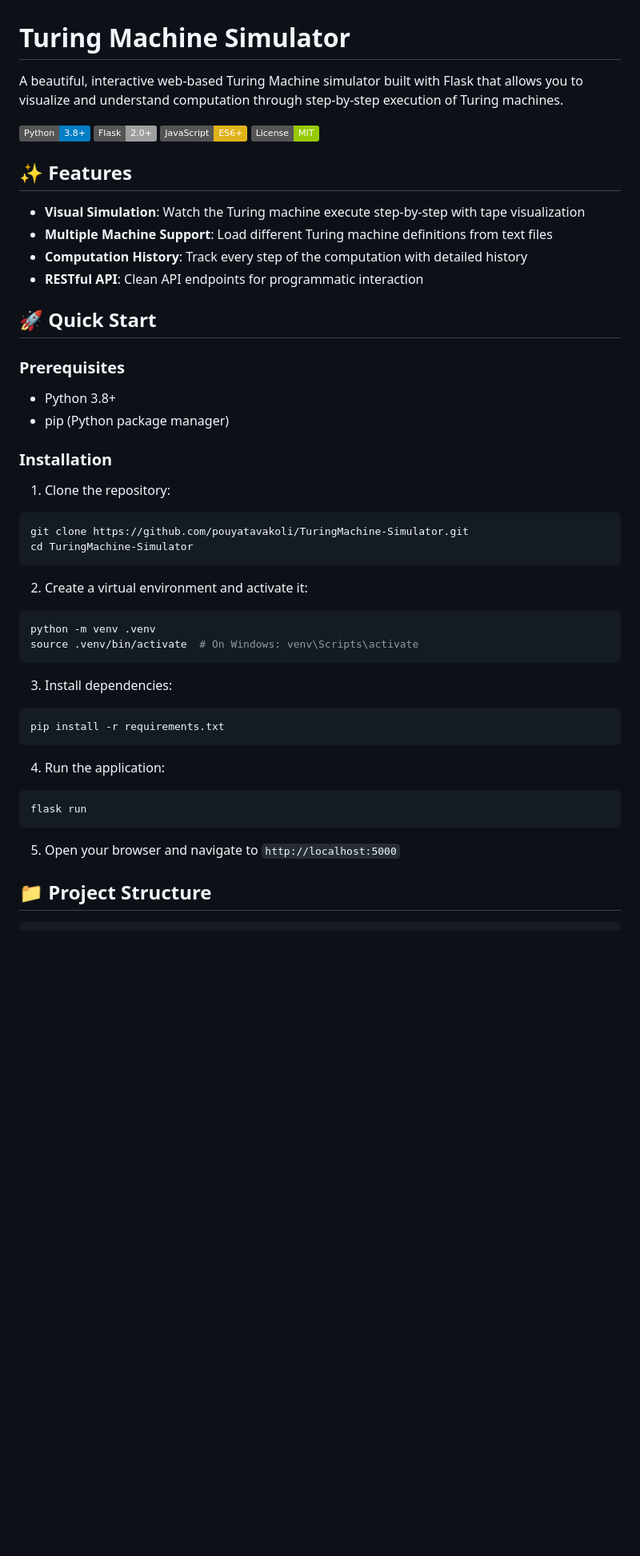
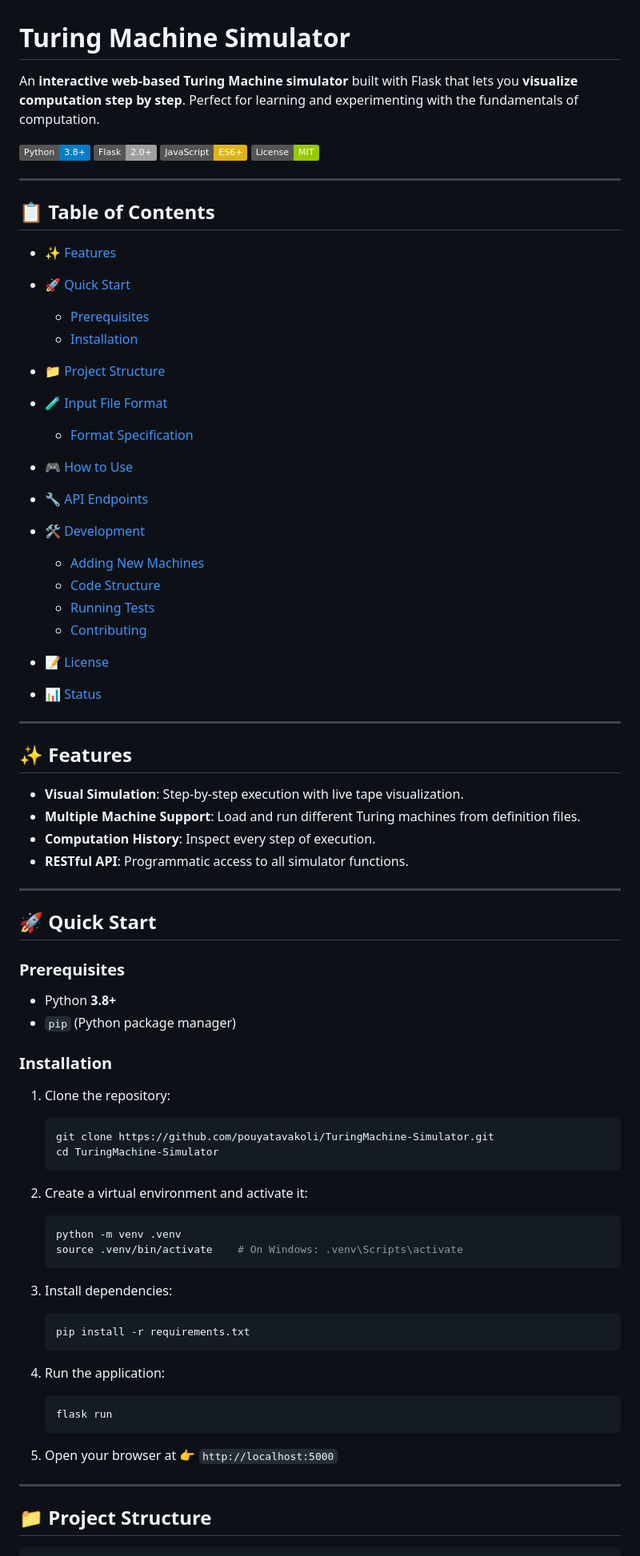
Before and after one commit to pouyatavakoli/TuringMachine-Simulator, a Markdown page: README.md, the part around one of its changes. Shown at 80% size. Rendered like a GitHub page; badges without logos; blank space fills up the shorter version.

````diff
--- a/README.md
+++ b/README.md
@@ -1,48 +1,85 @@
 # Turing Machine Simulator
 
-A beautiful, interactive web-based Turing Machine simulator built with Flask that allows you to visualize and understand computation through step-by-step execution of Turing machines.
+An **interactive web-based Turing Machine simulator** built with Flask that lets you **visualize computation step by step**. Perfect for learning and experimenting with the fundamentals of computation.
 
-![Turing Machine Simulator](https://img.shields.io/badge/Python-3.8%2B-blue) ![Flask](https://img.shields.io/badge/Flask-2.0%2B-lightgrey) ![JavaScript](https://img.shields.io/badge/JavaScript-ES6%2B-yellow) ![License](https://img.shields.io/badge/License-MIT-green)
+[![Python](https://img.shields.io/badge/Python-3.8%2B-blue?logo=python\&logoColor=white)](https://www.python.org/downloads/release/python-380/)
+[![Flask](https://img.shields.io/badge/Flask-2.0%2B-lightgrey?logo=flask\&logoColor=black)](https://flask.palletsprojects.com/)
+[![JavaScript](https://img.shields.io/badge/JavaScript-ES6%2B-yellow?logo=javascript\&logoColor=white)](https://www.ecma-international.org/ecma-262/6.0/)
+[![License](https://img.shields.io/badge/License-MIT-green)](LICENSE)
+
+---
+
+## 📋 Table of Contents
+
+* [✨ Features](#-features)
+* [🚀 Quick Start](#-quick-start)
+
+  * [Prerequisites](#prerequisites)
+  * [Installation](#installation)
+* [📁 Project Structure](#-project-structure)
+* [🧪 Input File Format](#-input-file-format)
+
+  * [Format Specification](#format-specification)
+* [🎮 How to Use](#-how-to-use)
+* [🔧 API Endpoints](#-api-endpoints)
+* [🛠️ Development](#️-development)
+
+  * [Adding New Machines](#adding-new-machines)
+  * [Code Structure](#code-structure)
+  * [Running Tests](#running-tests)
+  * [Contributing](#contributing)
+* [📝 License](#-license)
+* [📊 Status](#-status)
+
+---
 
 ## ✨ Features
 
-- **Visual Simulation**: Watch the Turing machine execute step-by-step with tape visualization
-- **Multiple Machine Support**: Load different Turing machine definitions from text files
-- **Computation History**: Track every step of the computation with detailed history
-- **RESTful API**: Clean API endpoints for programmatic interaction
+* **Visual Simulation**: Step-by-step execution with live tape visualization.
+* **Multiple Machine Support**: Load and run different Turing machines from definition files.
+* **Computation History**: Inspect every step of execution.
+* **RESTful API**: Programmatic access to all simulator functions.
+
+---
 
 ## 🚀 Quick Start
 
 ### Prerequisites
 
-- Python 3.8+
-- pip (Python package manager)
+* Python **3.8+**
+* `pip` (Python package manager)
 
 ### Installation
 
 1. Clone the repository:
-```bash
-git clone https://github.com/pouyatavakoli/TuringMachine-Simulator.git
-cd TuringMachine-Simulator
-```
+
+   ```bash
+   git clone https://github.com/pouyatavakoli/TuringMachine-Simulator.git
+   cd TuringMachine-Simulator
+   ```
 
 2. Create a virtual environment and activate it:
-```bash
-python -m venv .venv
-source .venv/bin/activate  # On Windows: venv\Scripts\activate
-```
+
+   ```bash
+   python -m venv .venv
+   source .venv/bin/activate    # On Windows: .venv\Scripts\activate
+   ```
 
 3. Install dependencies:
-```bash
-pip install -r requirements.txt
-```
+
+   ```bash
+   pip install -r requirements.txt
+   ```
 
 4. Run the application:
-```bash
-flask run
-```
 
-5. Open your browser and navigate to `http://localhost:5000`
+   ```bash
+   flask run
+   ```
+
+5. Open your browser at 👉 `http://localhost:5000`
+
+---
 
 ## 📁 Project Structure
 
````
Also changed, not shown: other parts of README.md (+81 -74 lines).
